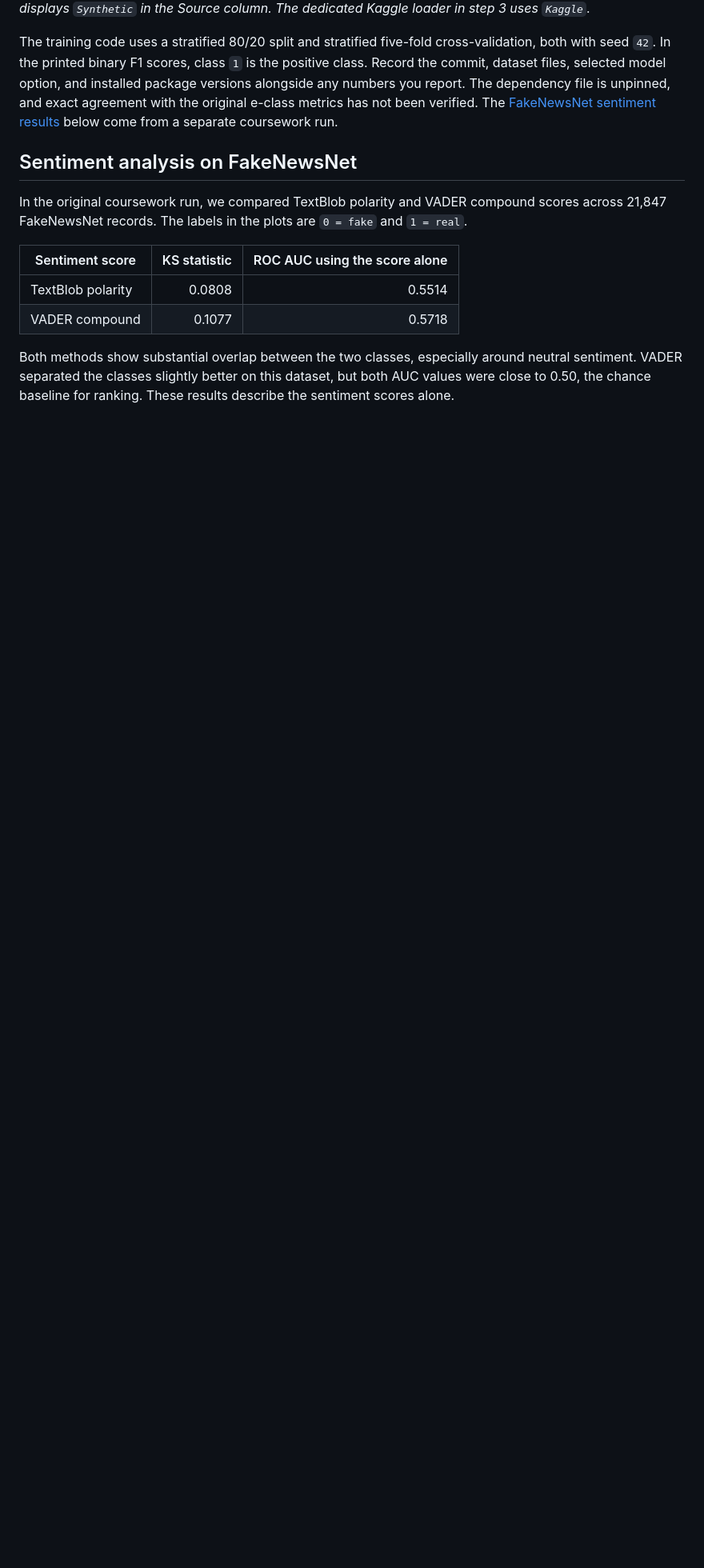
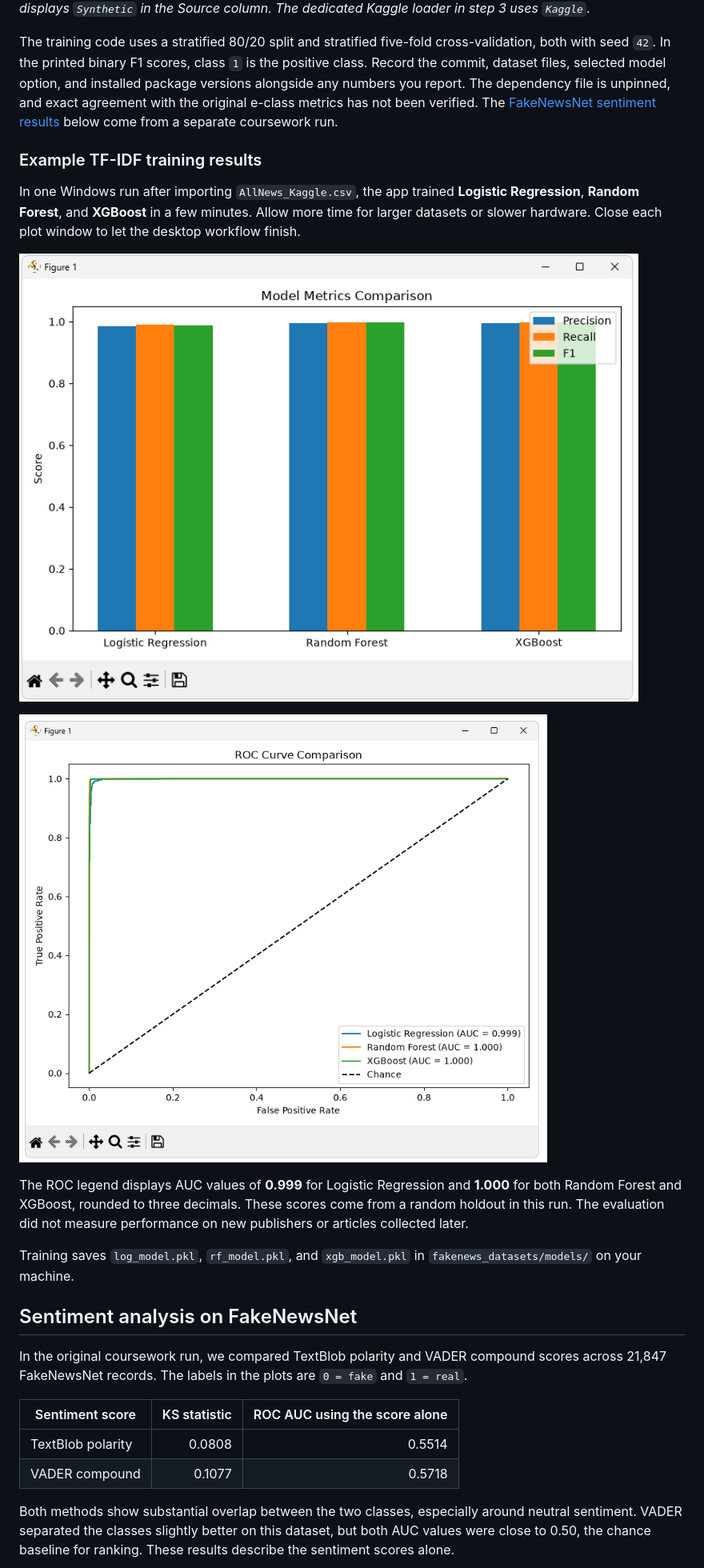
Before and after one commit to nikkous123/Fake-News-Detection, a Markdown page: README.md, the part around the change. Shown at 80% size. GitHub-like rendering; pictures changed too: docs/images/kaggle-tfidf-metrics.png (added), docs/images/kaggle-tfidf-roc.png (added); blank space fills up the shorter version.

Commit message:
Document Kaggle TF-IDF training results and runtime

```diff
--- a/README.md
+++ b/README.md
@@ -71,6 +71,18 @@ The example CSV contains invented English and Greek text, with ten rows per clas
 
 The training code uses a stratified 80/20 split and stratified five-fold cross-validation, both with seed `42`. In the printed binary F1 scores, class `1` is the positive class. Record the commit, dataset files, selected model option, and installed package versions alongside any numbers you report. The dependency file is unpinned, and exact agreement with the original e-class metrics has not been verified. The [FakeNewsNet sentiment results](#sentiment-analysis-on-fakenewsnet) below come from a separate coursework run.
 
+### Example TF-IDF training results
+
+In one Windows run after importing `AllNews_Kaggle.csv`, the app trained **Logistic Regression**, **Random Forest**, and **XGBoost** in a few minutes. Allow more time for larger datasets or slower hardware. Close each plot window to let the desktop workflow finish.
+
+![Holdout precision, recall, and F1 for the three TF-IDF classifiers](docs/images/kaggle-tfidf-metrics.png)
+
+![Holdout ROC curves for the three TF-IDF classifiers](docs/images/kaggle-tfidf-roc.png)
+
+The ROC legend displays AUC values of **0.999** for Logistic Regression and **1.000** for both Random Forest and XGBoost, rounded to three decimals. These scores come from a random holdout in this run. The evaluation did not measure performance on new publishers or articles collected later.
+
+Training saves `log_model.pkl`, `rf_model.pkl`, and `xgb_model.pkl` in `fakenews_datasets/models/` on your machine.
+
 ## Sentiment analysis on FakeNewsNet
 
 In the original coursework run, we compared TextBlob polarity and VADER compound scores across 21,847 FakeNewsNet records. The labels in the plots are `0 = fake` and `1 = real`.
```
